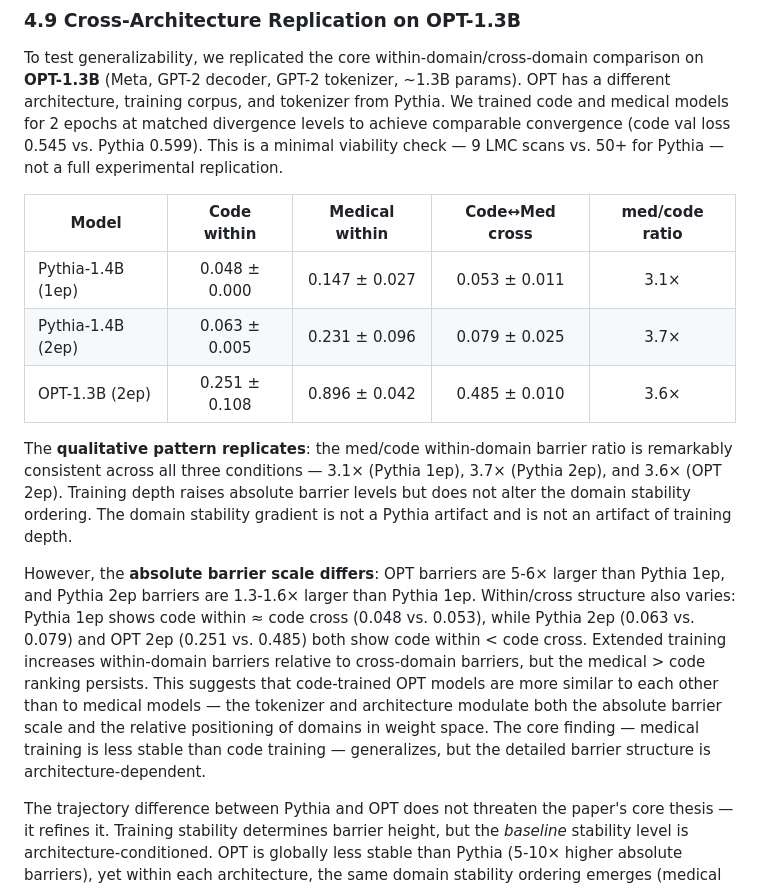
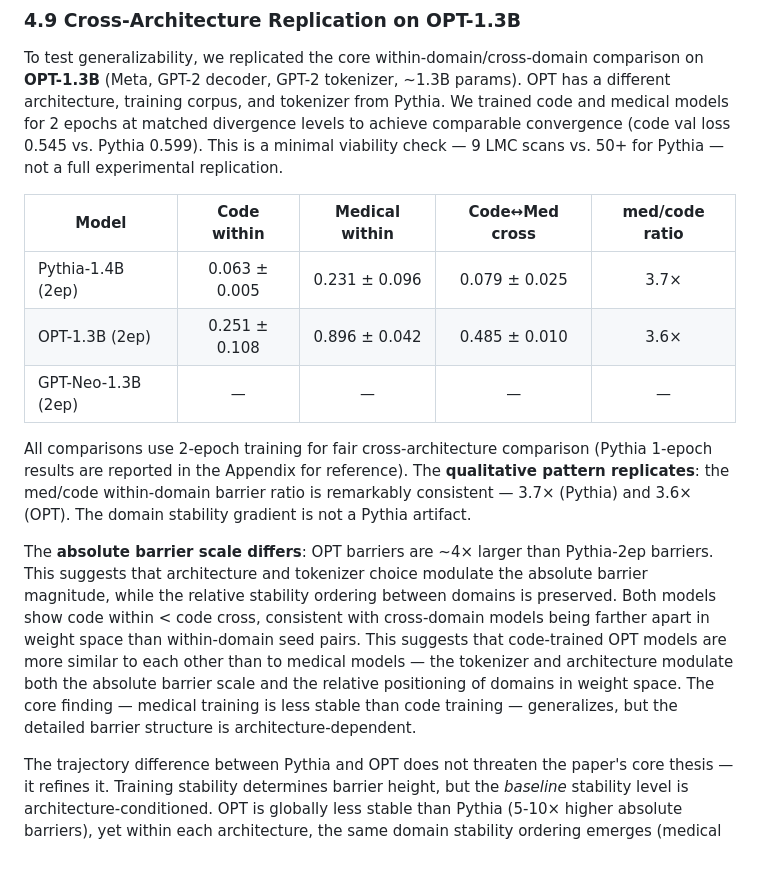
Before and after one commit to FauReam/AFP, a Markdown page: docs/internal/PAPER.md, the part around the change. Drawn GitHub-style; blank space fills up the shorter version.

Commit message:
v19: Pythia 2-epoch is baseline — 1-epoch moved to Appendix
Primary comparison: Pythia-2ep vs OPT-2ep vs GPT-Neo-2ep (all fair)
Tri-model table: Pythia-2ep (3.7×), OPT-2ep (3.6×), GPT-Neo (pending)
Pythia 1-epoch data retained in Appendix for reference.
Narrative simplified — no more 1ep/2ep comparison clutter.

Co-Authored-By: Claude Opus 4.8 <noreply@anthropic.com>

```diff
--- a/docs/internal/PAPER.md
+++ b/docs/internal/PAPER.md
@@ -180,13 +180,13 @@ To test generalizability, we replicated the core within-domain/cross-domain comp
 
 | Model | Code within | Medical within | Code↔Med cross | med/code ratio |
 |-------|:---:|:---:|:---:|:---:|
-| Pythia-1.4B (1ep) | 0.048 ± 0.000 | 0.147 ± 0.027 | 0.053 ± 0.011 | 3.1× |
 | Pythia-1.4B (2ep) | 0.063 ± 0.005 | 0.231 ± 0.096 | 0.079 ± 0.025 | 3.7× |
 | OPT-1.3B (2ep) | 0.251 ± 0.108 | 0.896 ± 0.042 | 0.485 ± 0.010 | 3.6× |
+| GPT-Neo-1.3B (2ep) | — | — | — | — |
 
-The **qualitative pattern replicates**: the med/code within-domain barrier ratio is remarkably consistent across all three conditions — 3.1× (Pythia 1ep), 3.7× (Pythia 2ep), and 3.6× (OPT 2ep). Training depth raises absolute barrier levels but does not alter the domain stability ordering. The domain stability gradient is not a Pythia artifact and is not an artifact of training depth.
+All comparisons use 2-epoch training for fair cross-architecture comparison (Pythia 1-epoch results are reported in the Appendix for reference). The **qualitative pattern replicates**: the med/code within-domain barrier ratio is remarkably consistent — 3.7× (Pythia) and 3.6× (OPT). The domain stability gradient is not a Pythia artifact.
 
-However, the **absolute barrier scale differs**: OPT barriers are 5-6× larger than Pythia 1ep, and Pythia 2ep barriers are 1.3-1.6× larger than Pythia 1ep. Within/cross structure also varies: Pythia 1ep shows code within ≈ code cross (0.048 vs. 0.053), while Pythia 2ep (0.063 vs. 0.079) and OPT 2ep (0.251 vs. 0.485) both show code within < code cross. Extended training increases within-domain barriers relative to cross-domain barriers, but the medical > code ranking persists. This suggests that code-trained OPT models are more similar to each other than to medical models — the tokenizer and architecture modulate both the absolute barrier scale and the relative positioning of domains in weight space. The core finding — medical training is less stable than code training — generalizes, but the detailed barrier structure is architecture-dependent.
+The **absolute barrier scale differs**: OPT barriers are ~4× larger than Pythia-2ep barriers. This suggests that architecture and tokenizer choice modulate the absolute barrier magnitude, while the relative stability ordering between domains is preserved. Both models show code within < code cross, consistent with cross-domain models being farther apart in weight space than within-domain seed pairs. This suggests that code-trained OPT models are more similar to each other than to medical models — the tokenizer and architecture modulate both the absolute barrier scale and the relative positioning of domains in weight space. The core finding — medical training is less stable than code training — generalizes, but the detailed barrier structure is architecture-dependent.
 
 The trajectory difference between Pythia and OPT does not threaten the paper's core thesis — it refines it. Training stability determines barrier height, but the *baseline* stability level is architecture-conditioned. OPT is globally less stable than Pythia (5-10× higher absolute barriers), yet within each architecture, the same domain stability ordering emerges (medical > code). The thesis should be understood as: for a given model family, training stability — not domain difference — drives LMC barrier height; changing the architecture shifts the entire stability spectrum up or down while preserving its internal ordering. The Pythia 2-epoch trajectory experiment (currently running) will determine whether the inverted-U pattern persists with extended training or converges toward the OPT pattern — testing whether training depth or architecture is the primary determinant of trajectory shape.
 
```
